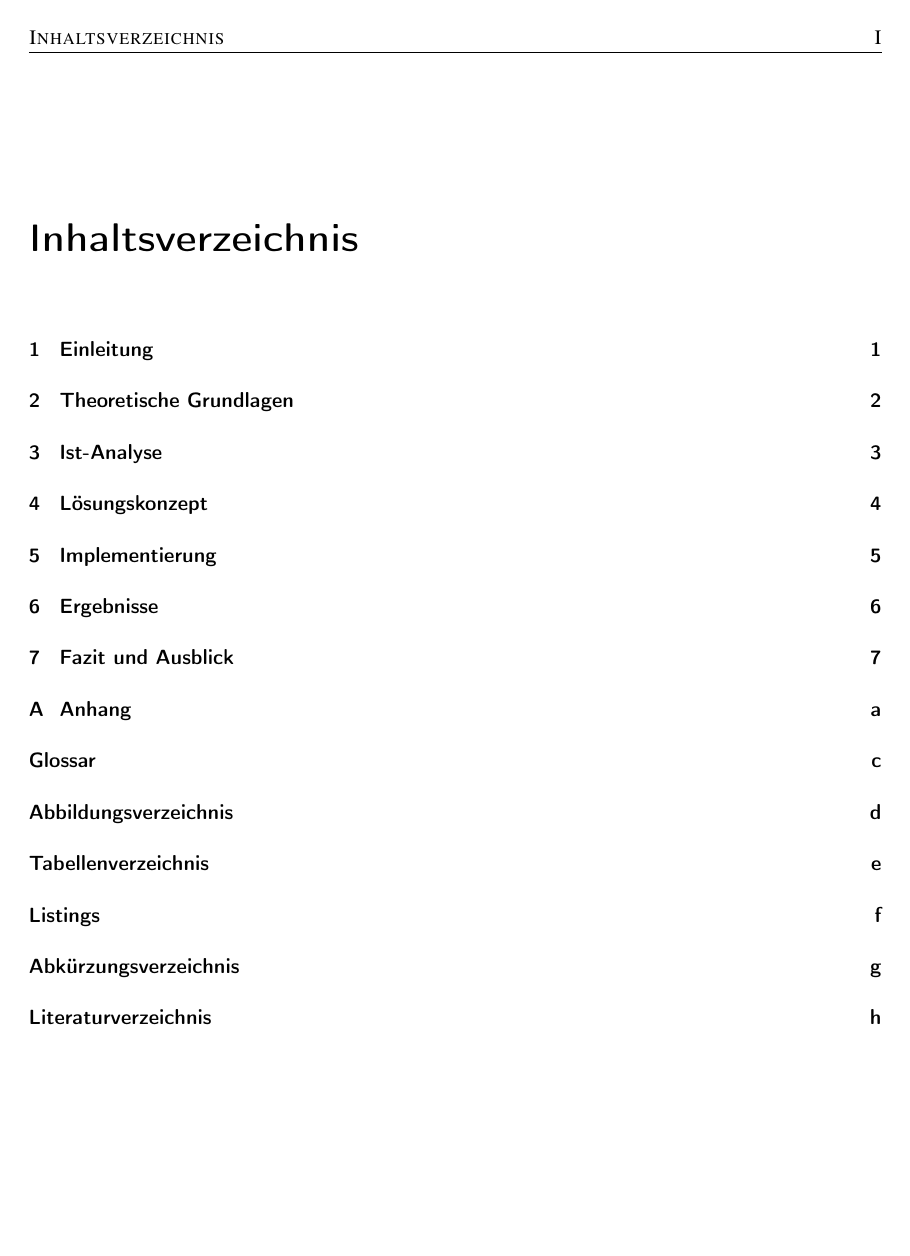
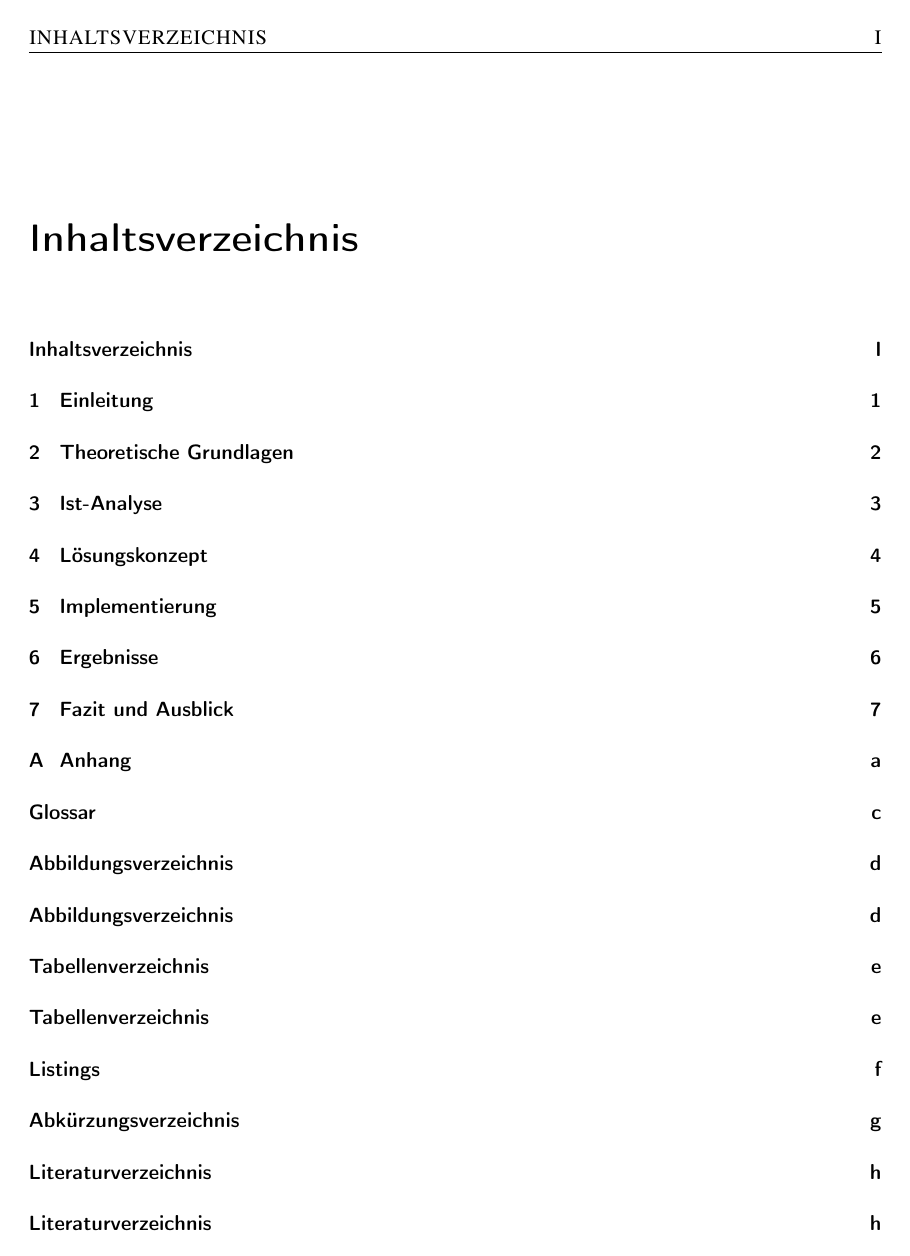
Before and after one commit to Sanguinik/template-wiss-arbeit, a LaTeX document (vorlage.tex, which reads konfiguration/packages.tex): page 5 of 23. Compiled offline with pdfLaTeX.

Commit message:
add packages for formatting

```diff
--- a/konfiguration/packages.tex
+++ b/konfiguration/packages.tex
@@ -7,6 +7,9 @@
 \usepackage{tabularx}
 
 \usepackage{cite}
+
+\usepackage{tocbibind}%für Anzeige von Verzeichnissen im Inhaltsverzeichnis
+\usepackage[hyphens]{url}%Formatierung von Links im Literaturverzeichnis
 
 \usepackage{bibgerm}%Für Literaturverzeichnis
 
```
